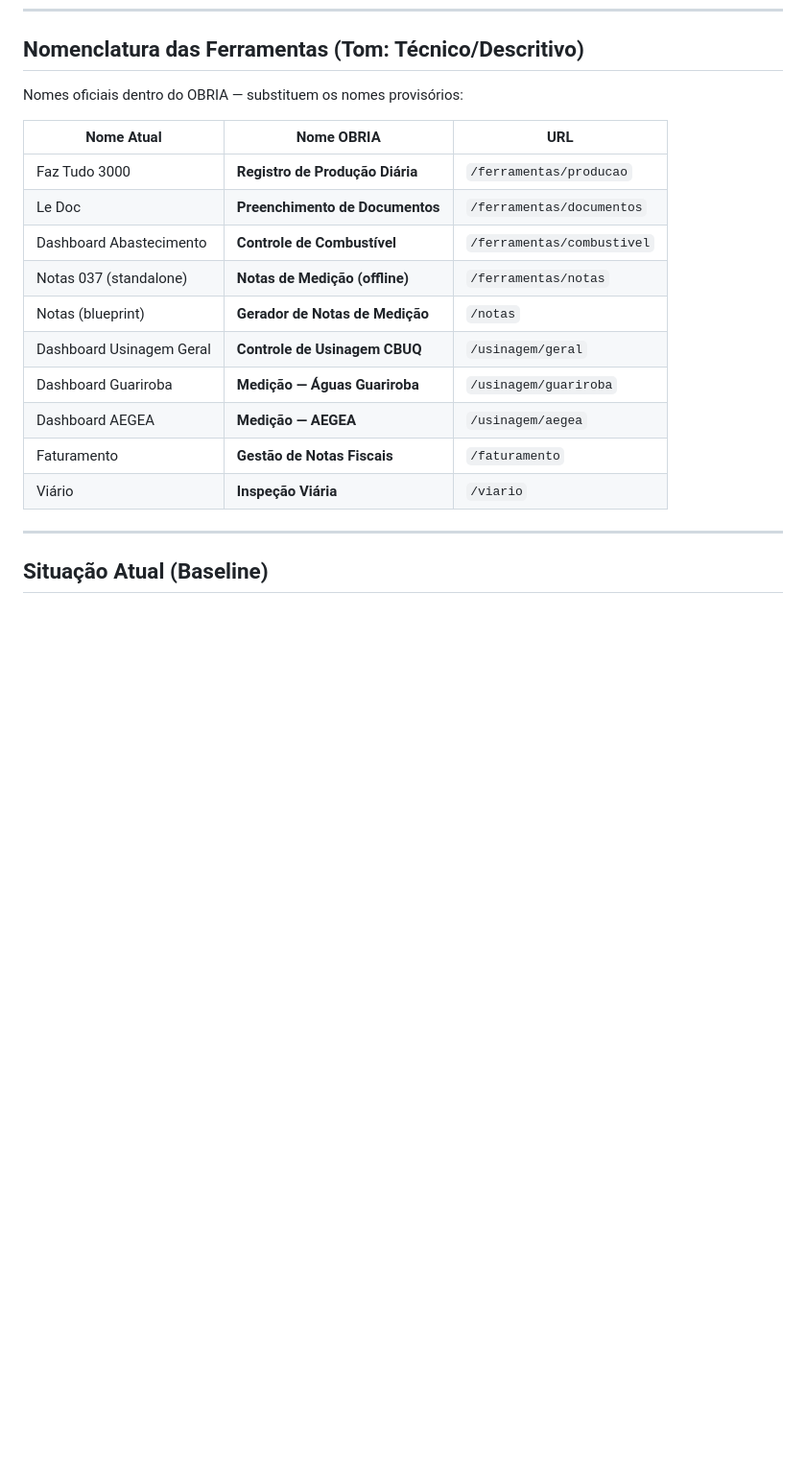
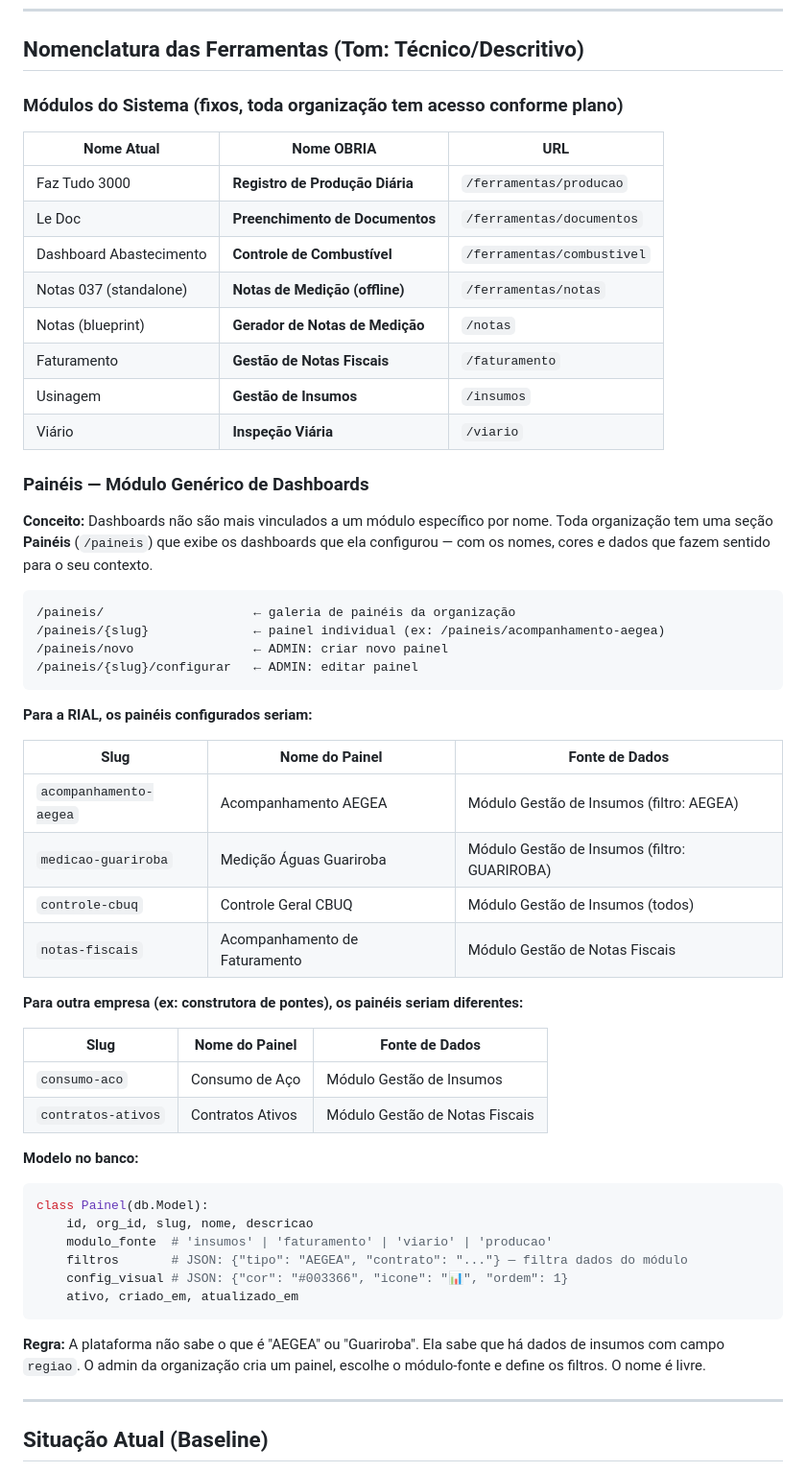
Before and after one commit to 4driano4breu/rial-hub, a Markdown page: docs/ROADMAP.md, the part around the change. Shown at 96% size. Rendered like a GitHub page; blank space fills up the shorter version.

Commit message:
docs: introduce Paineis como modulo generico de dashboards configuravel por tenant

````diff
--- a/docs/ROADMAP.md
+++ b/docs/ROADMAP.md
@@ -20,7 +20,7 @@
 
 ## Nomenclatura das Ferramentas (Tom: Técnico/Descritivo)
 
-Nomes oficiais dentro do OBRIA — substituem os nomes provisórios:
+### Módulos do Sistema (fixos, toda organização tem acesso conforme plano)
 
 | Nome Atual | Nome OBRIA | URL |
 |---|---|---|
@@ -29,11 +29,48 @@ Nomes oficiais dentro do OBRIA — substituem os nomes provisórios:
 | Dashboard Abastecimento | **Controle de Combustível** | `/ferramentas/combustivel` |
 | Notas 037 (standalone) | **Notas de Medição (offline)** | `/ferramentas/notas` |
 | Notas (blueprint) | **Gerador de Notas de Medição** | `/notas` |
-| Dashboard Usinagem Geral | **Controle de Usinagem CBUQ** | `/usinagem/geral` |
-| Dashboard Guariroba | **Medição — Águas Guariroba** | `/usinagem/guariroba` |
-| Dashboard AEGEA | **Medição — AEGEA** | `/usinagem/aegea` |
 | Faturamento | **Gestão de Notas Fiscais** | `/faturamento` |
+| Usinagem | **Gestão de Insumos** | `/insumos` |
 | Viário | **Inspeção Viária** | `/viario` |
+
+### Painéis — Módulo Genérico de Dashboards
+
+**Conceito:** Dashboards não são mais vinculados a um módulo específico por nome. Toda organização tem uma seção **Painéis** (`/paineis`) que exibe os dashboards que ela configurou — com os nomes, cores e dados que fazem sentido para o seu contexto.
+
+```
+/paineis/                    ← galeria de painéis da organização
+/paineis/{slug}              ← painel individual (ex: /paineis/acompanhamento-aegea)
+/paineis/novo                ← ADMIN: criar novo painel
+/paineis/{slug}/configurar   ← ADMIN: editar painel
+```
+
+**Para a RIAL, os painéis configurados seriam:**
+
+| Slug | Nome do Painel | Fonte de Dados |
+|---|---|---|
+| `acompanhamento-aegea` | Acompanhamento AEGEA | Módulo Gestão de Insumos (filtro: AEGEA) |
+| `medicao-guariroba` | Medição Águas Guariroba | Módulo Gestão de Insumos (filtro: GUARIROBA) |
+| `controle-cbuq` | Controle Geral CBUQ | Módulo Gestão de Insumos (todos) |
+| `notas-fiscais` | Acompanhamento de Faturamento | Módulo Gestão de Notas Fiscais |
+
+**Para outra empresa (ex: construtora de pontes), os painéis seriam diferentes:**
+
+| Slug | Nome do Painel | Fonte de Dados |
+|---|---|---|
+| `consumo-aco` | Consumo de Aço | Módulo Gestão de Insumos |
+| `contratos-ativos` | Contratos Ativos | Módulo Gestão de Notas Fiscais |
+
+**Modelo no banco:**
+```python
+class Painel(db.Model):
+    id, org_id, slug, nome, descricao
+    modulo_fonte  # 'insumos' | 'faturamento' | 'viario' | 'producao'
+    filtros       # JSON: {"tipo": "AEGEA", "contrato": "..."} — filtra dados do módulo
+    config_visual # JSON: {"cor": "#003366", "icone": "📊", "ordem": 1}
+    ativo, criado_em, atualizado_em
+```
+
+**Regra:** A plataforma não sabe o que é "AEGEA" ou "Guariroba". Ela sabe que há dados de insumos com campo `regiao`. O admin da organização cria um painel, escolhe o módulo-fonte e define os filtros. O nome é livre.
 
 ---
 
````
